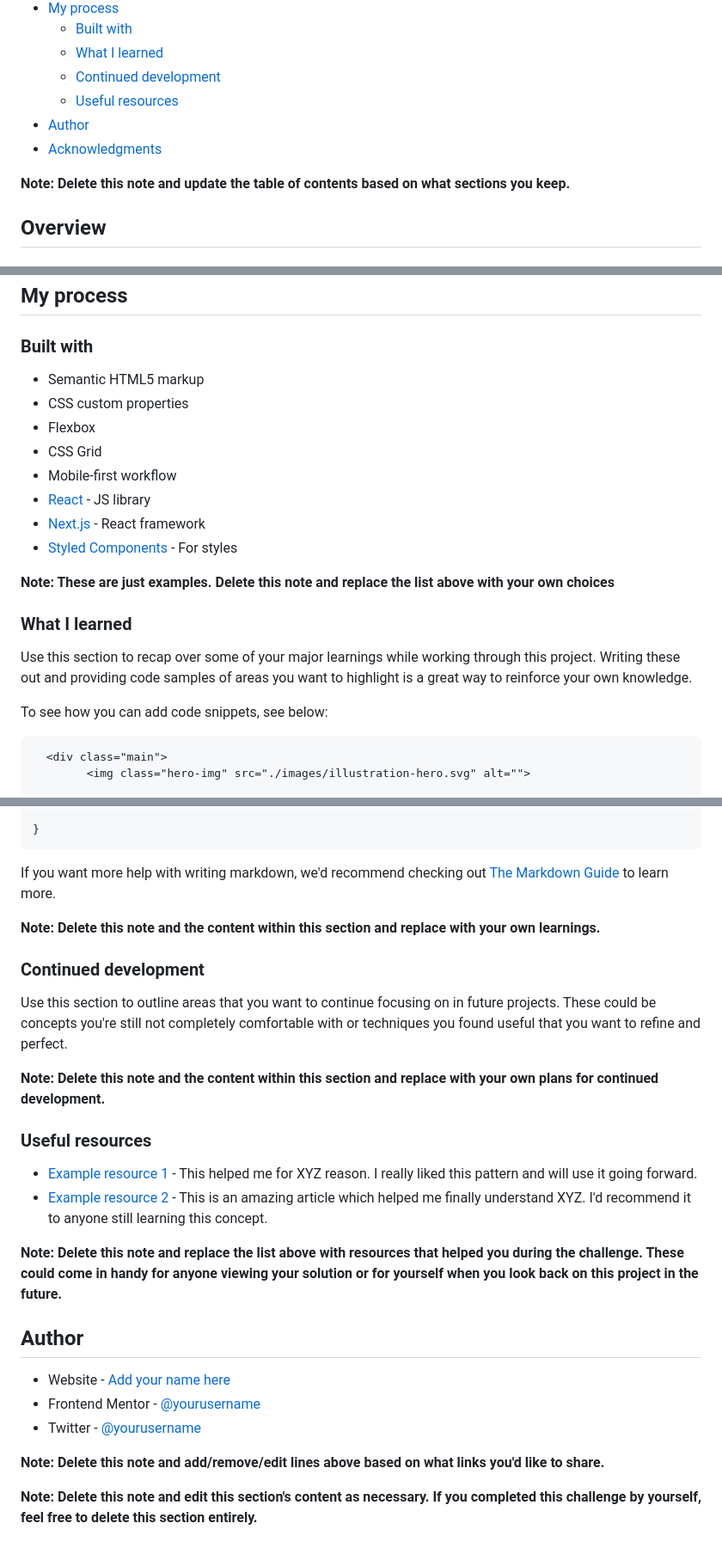
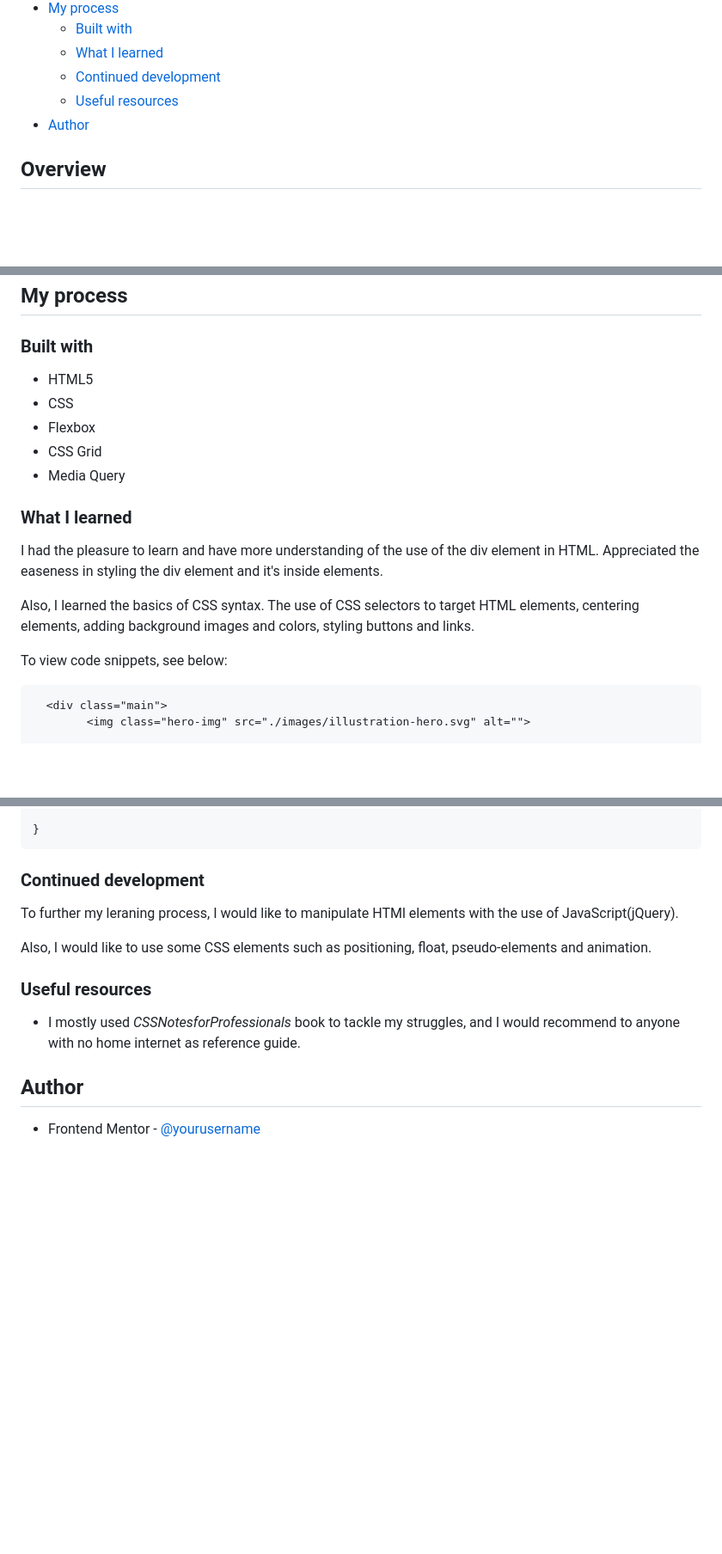
Before and after one commit to mcanco/My-Challanges, a Markdown page: README.md, 3 parts joined by grey strips. Shown: that part at 86% size. GitHub-like rendering; blank space fills up the shorter version.

````diff
--- a/README.md
+++ b/README.md
@@ -14,9 +14,6 @@ This is a solution to the [Order summary card challenge on Frontend Mentor](http
   - [Continued development](#continued-development)
   - [Useful resources](#useful-resources)
 - [Author](#author)
-- [Acknowledgments](#acknowledgments)
-
-**Note: Delete this note and update the table of contents based on what sections you keep.**
 
 ## Overview
 
@@ -47,27 +38,19 @@ Then crop/optimize/edit your image however you like, add it to your project, and
 
 ### Built with
 
-- Semantic HTML5 markup
-- CSS custom properties
+- HTML5
+- CSS
 - Flexbox
 - CSS Grid
-- Mobile-first workflow
-- [React](https://reactjs.org/) - JS library
-- [Next.js](https://nextjs.org/) - React framework
-- [Styled Components](https://styled-components.com/) - For styles
-
-**Note: These are just examples. Delete this note and replace the list above with your own choices**
+- Media Query
 
 ### What I learned
 
-Use this section to recap over some of your major learnings while working through this project. Writing these out and providing code samples of areas you want to highlight is a great way to reinforce your own knowledge.
-<!--
-I had the pleasure to learn and have more understanding of the use of the div element in HTML. Appriciated the easeness in styling the div element and it's inside elements.
+I had the pleasure to learn and have more understanding of the use of the div element in HTML. Appreciated the easeness in styling the div element and it's inside elements.
 
-Also, I learned the basics of CSS syntax. The use of CSS selectors to target HTML elements, centering elements, adding background images and colors, styling buttons and links
- -->
+Also, I learned the basics of CSS syntax. The use of CSS selectors to target HTML elements, centering elements, adding background images and colors, styling buttons and links.
 
-To see how you can add code snippets, see below:
+To view code snippets, see below:
 
 ```html
   <div class="main">
@@ -202,38 +185,16 @@ button:hover {
 }
 ```
 
-If you want more help with writing markdown, we'd recommend checking out [The Markdown Guide](https://www.markdownguide.org/) to learn more.
+### Continued development
 
-**Note: Delete this note and the content within this section and replace with your own learnings.**
-
-### Continued development
-<!--
   To further my leraning process, I would like to manipulate HTMl elements with the use of JavaScript(jQuery).
 
   Also, I would like to use some CSS elements such as positioning, float, pseudo-elements and animation.
- -->
-
-Use this section to outline areas that you want to continue focusing on in future projects. These could be concepts you're still not completely comfortable with or techniques you found useful that you want to refine and perfect.
-
-**Note: Delete this note and the content within this section and replace with your own plans for continued development.**
 
 ### Useful resources
-<!--
-  - I mostly used *CSS Notes for Professionals* book to tackle my struggles, and I would recommend to anyone with no home internet as reference guide.
- -->
 
-- [Example resource 1](https://www.example.com) - This helped me for XYZ reason. I really liked this pattern and will use it going forward.
-- [Example resource 2](https://www.example.com) - This is an amazing article which helped me finally understand XYZ. I'd recommend it to anyone still learning this concept.
-
-**Note: Delete this note and replace the list above with resources that helped you during the challenge. These could come in handy for anyone viewing your solution or for yourself when you look back on this project in the future.**
+  - I mostly used *CSSNotesforProfessionals* book to tackle my struggles, and I would recommend to anyone with no home internet as reference guide.
 
 ## Author
 
-- Website - [Add your name here](https://www.your-site.com)
-- Frontend Mentor - [@yourusername](https://www.frontendmentor.io/profile/yourusername)
-- Twitter - [@yourusername](https://www.twitter.com/yourusername)
-
-**Note: Delete this note and add/remove/edit lines above based on what links you'd like to share.**
-
-
-**Note: Delete this note and edit this section's content as necessary. If you completed this challenge by yourself, feel free to delete this section entirely.**
+- Frontend Mentor - [@yourusername]([https://www.frontendmentor.io/profile/mcanco])
````
Also changed, not shown: other parts of README.md (+2 -8 lines).
